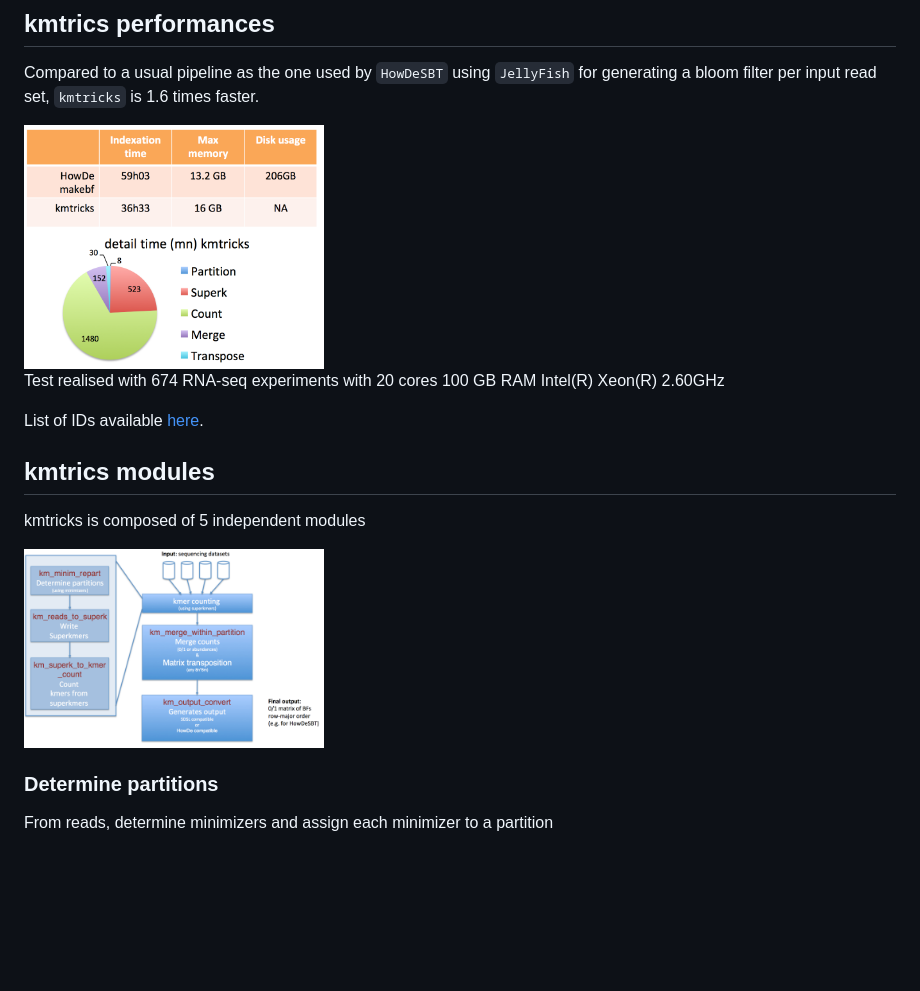
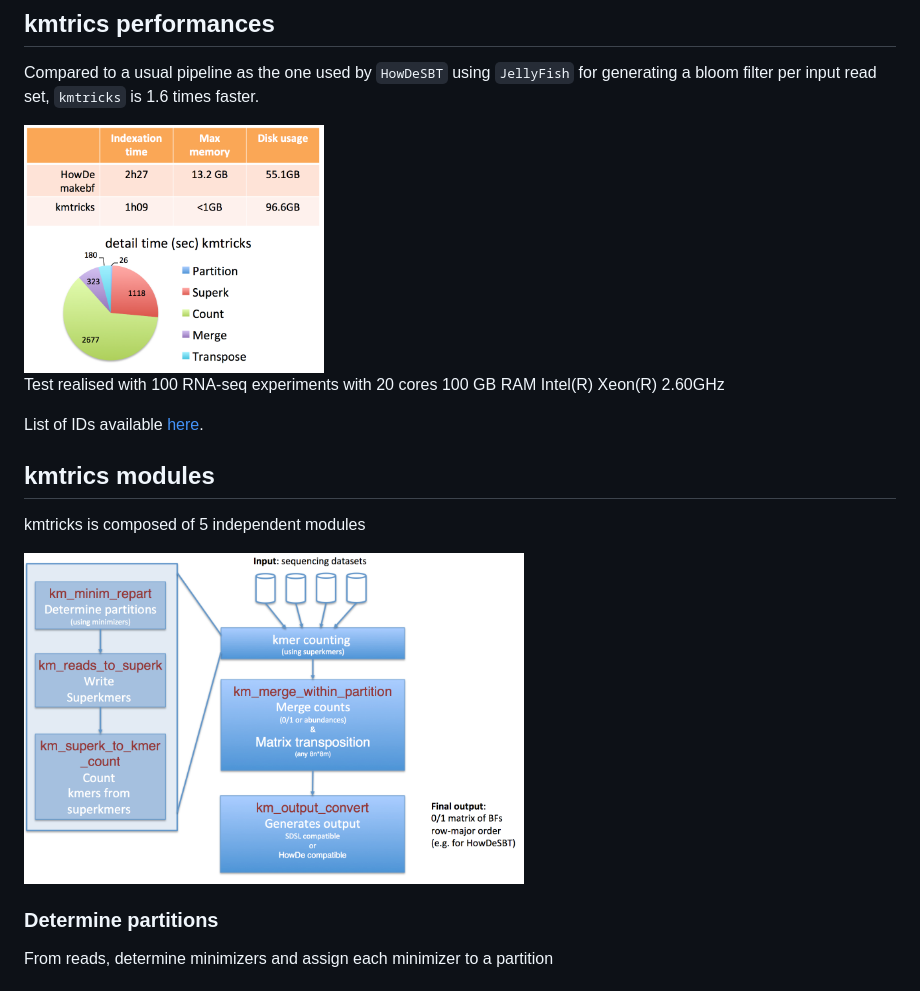
Before and after one commit to tlemane/kmtricks, a Markdown page: README.md, the part around one of its changes. GitHub-like rendering; pictures changed too: doc/kmtricks_pipeline.png, doc/perf_kmtricks_100.png (added); blank space fills up the shorter version.

```diff
--- a/README.md
+++ b/README.md
@@ -20,7 +20,7 @@ kmtricks is a **set of independent modules** designed for kmer counting given a
 
 Compared to a usual pipeline as the one used by `HowDeSBT` using `JellyFish` for generating a bloom filter per input read set, `kmtricks` is 1.6 times faster.
 
-<img src="https://github.com/tlemane/kmtricks/blob/master/doc/perf_kmtricks_674.png" width="300">
+<img src="https://github.com/tlemane/kmtricks/blob/master/doc/perf_kmtricks_100.png" width="300">
 
-Test realised with 674 RNA-seq experiments with 20 cores 100 GB RAM Intel(R) Xeon(R) 2.60GHz
+Test realised with 100 RNA-seq experiments with 20 cores 100 GB RAM Intel(R) Xeon(R) 2.60GHz
 
@@ -32,7 +32,7 @@ List of IDs available [here](tests/kmtricks/experiment_list_674.txt).
 
 kmtricks is composed of 5 independent modules
 
-<img src="https://github.com/tlemane/kmtricks/blob/master/doc/kmtricks_pipeline.png" width="300">
+<img src="https://github.com/tlemane/kmtricks/blob/master/doc/kmtricks_pipeline.png" width="500">
 
 ### Determine partitions
 
```
Also changed, not shown: other parts of README.md (+1 -1 lines), 1 other file.
